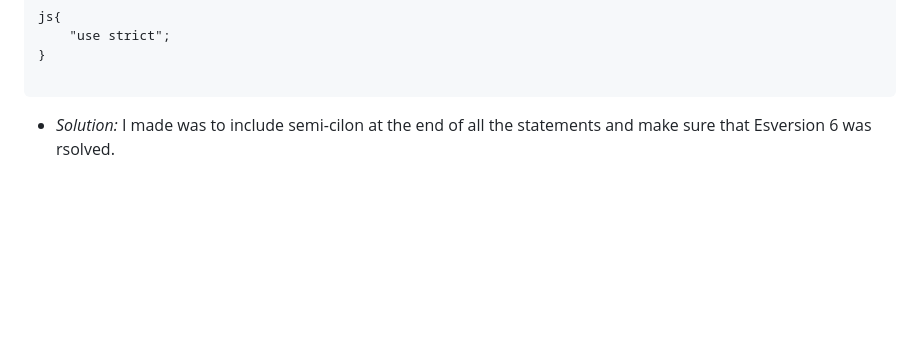
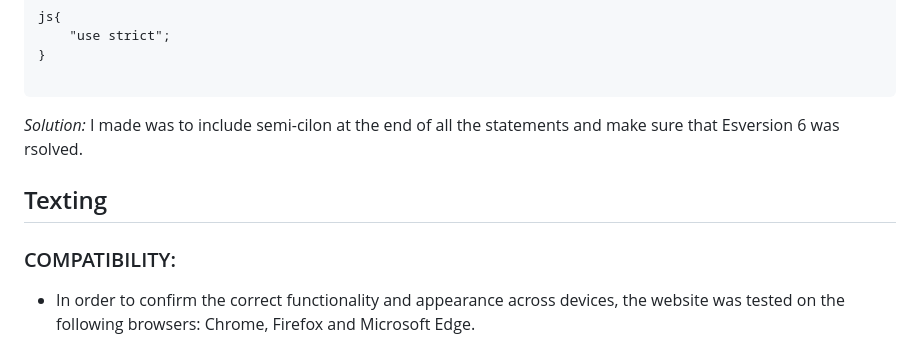
Before and after one commit to Ebuka-martins/Love-Paper-Scissors-Game-, a Markdown page: README.md, the part around the change printed below. Rendered like a GitHub page; blank space fills up the shorter version.

Commit message:
git: add image compactability text and link to README

````diff
--- a/README.md
+++ b/README.md
@@ -116,7 +116,10 @@ js{
 }
 
 ```
-- *Solution:* I made was to include semi-cilon at the end of all the statements and make sure that Esversion 6 was rsolved.
+ *Solution:* I made was to include semi-cilon at the end of all the statements and make sure that Esversion 6 was rsolved.
 
+## Texting
+  ### COMPATIBILITY:
 
+  - In order to confirm the correct functionality and appearance across devices, the website was tested on the following browsers: Chrome, Firefox and Microsoft Edge.
 
````
Also changed, not shown: other parts of README.md (+8 -1 lines), assets/image/chrome.png (added), assets/image/edge.png (added), assets/image/mozilla-game-imageonline.co-merged.png (added).
